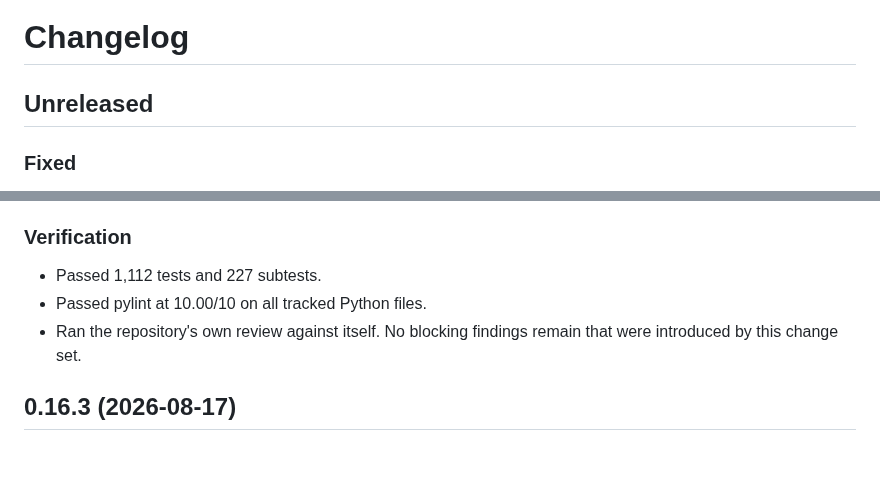
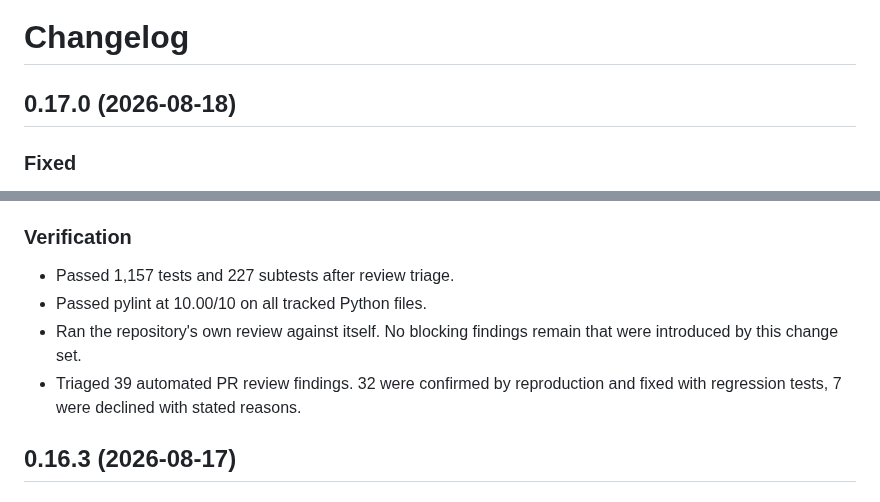
Before and after one commit to michaelheichler/agent-discipline-watcher, a Markdown page: CHANGELOG.md, 2 parts joined by grey strips. Rendered like a GitHub page; blank space fills up the shorter version.

```diff
--- a/CHANGELOG.md
+++ b/CHANGELOG.md
@@ -1,6 +1,6 @@
 # Changelog
 
-## Unreleased
+## 0.17.0 (2026-08-18)
 
 ### Fixed
 
@@ -50,10 +50,12 @@
 
 ### Verification
 
-- Passed 1,112 tests and 227 subtests.
+- Passed 1,157 tests and 227 subtests after review triage.
 - Passed pylint at 10.00/10 on all tracked Python files.
 - Ran the repository's own review against itself. No blocking findings remain
   that were introduced by this change set.
+- Triaged 39 automated PR review findings. 32 were confirmed by reproduction
+  and fixed with regression tests, 7 were declined with stated reasons.
 
 ## 0.16.3 (2026-08-17)
 
```
Also changed, not shown: other parts of CHANGELOG.md (+5 -5 lines).
